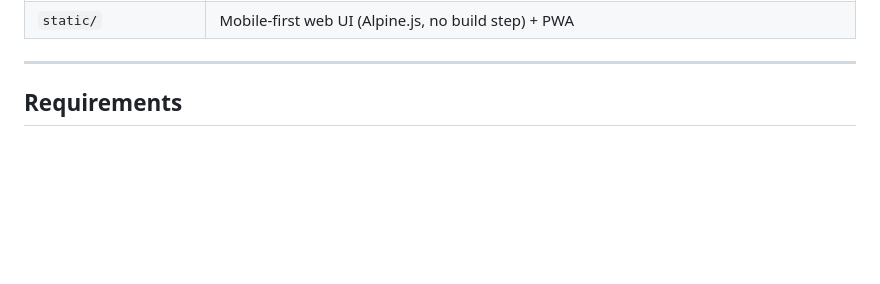
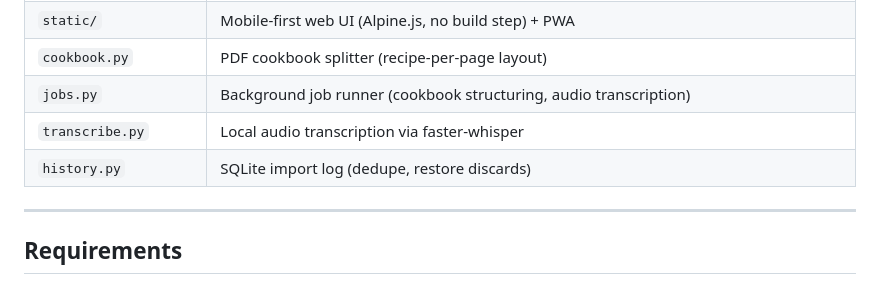
Before and after one commit to jacobcommits/mealie-mixer, a Markdown page: README.md, the part around one of its changes. Drawn GitHub-style; blank space fills up the shorter version.

```diff
--- a/README.md
+++ b/README.md
@@ -43,4 +54,8 @@ Modules, kept UI-agnostic so the pipeline is reusable:
 | `static/` | Mobile-first web UI (Alpine.js, no build step) + PWA |
+| `cookbook.py` | PDF cookbook splitter (recipe-per-page layout) |
+| `jobs.py` | Background job runner (cookbook structuring, audio transcription) |
+| `transcribe.py` | Local audio transcription via faster-whisper |
+| `history.py` | SQLite import log (dedupe, restore discards) |
 
 ---
 
```
Also changed, not shown: other parts of README.md (+59 -27 lines).
